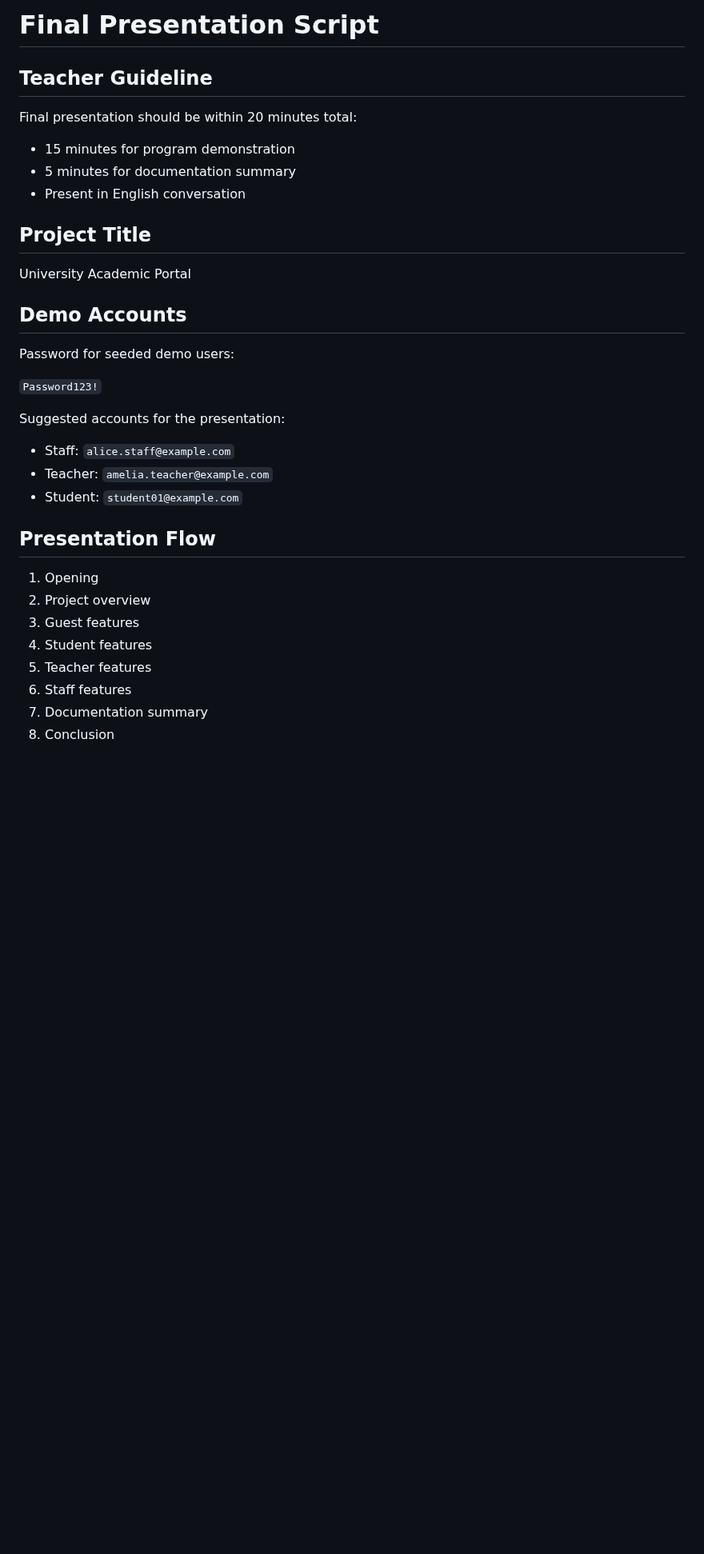
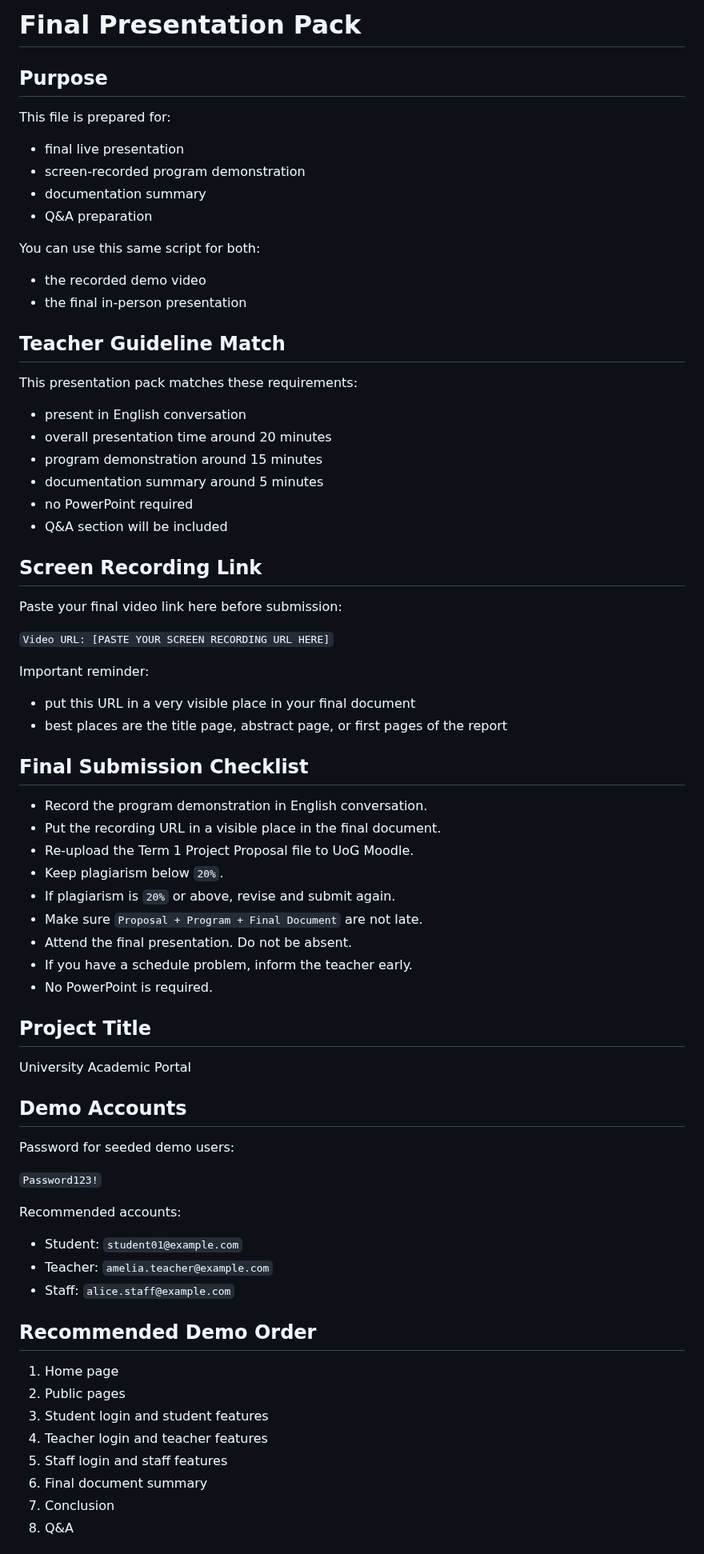
Before and after one commit to KyawMyoHtay1/academic-portal, a Markdown page: FINAL_PRESENTATION_SCRIPT.md, the part around one of its changes. Shown at 80% size. GitHub-like rendering; blank space fills up the shorter version.

```diff
--- a/FINAL_PRESENTATION_SCRIPT.md
+++ b/FINAL_PRESENTATION_SCRIPT.md
@@ -1,12 +1,52 @@
-# Final Presentation Script
+# Final Presentation Pack
 
-## Teacher Guideline
+## Purpose
 
-Final presentation should be within 20 minutes total:
+This file is prepared for:
 
-- 15 minutes for program demonstration
-- 5 minutes for documentation summary
-- Present in English conversation
+- final live presentation
+- screen-recorded program demonstration
+- documentation summary
+- Q&A preparation
+
+You can use this same script for both:
+
+- the recorded demo video
+- the final in-person presentation
+
+## Teacher Guideline Match
+
+This presentation pack matches these requirements:
+
+- present in English conversation
+- overall presentation time around 20 minutes
+- program demonstration around 15 minutes
+- documentation summary around 5 minutes
+- no PowerPoint required
+- Q&A section will be included
+
+## Screen Recording Link
+
+Paste your final video link here before submission:
+
+`Video URL: [PASTE YOUR SCREEN RECORDING URL HERE]`
+
+Important reminder:
+
+- put this URL in a very visible place in your final document
+- best places are the title page, abstract page, or first pages of the report
+
+## Final Submission Checklist
+
+- Record the program demonstration in English conversation.
+- Put the recording URL in a visible place in the final document.
+- Re-upload the Term 1 Project Proposal file to UoG Moodle.
+- Keep plagiarism below `20%`.
+- If plagiarism is `20%` or above, revise and submit again.
+- Make sure `Proposal + Program + Final Document` are not late.
+- Attend the final presentation. Do not be absent.
+- If you have a schedule problem, inform the teacher early.
+- No PowerPoint is required.
 
 ## Project Title
 
@@ -18,20 +58,20 @@ Password for seeded demo users:
 
 `Password123!`
 
-Suggested accounts for the presentation:
+Recommended accounts:
 
+- Student: `student01@example.com`
+- Teacher: `amelia.teacher@example.com`
 - Staff: `alice.staff@example.com`
-- Teacher: `amelia.teacher@example.com`
-- Student: `student01@example.com`
 
-## Presentation Flow
+## Recommended Demo Order
 
-1. Opening
-2. Project overview
-3. Guest features
-4. Student features
-5. Teacher features
-6. Staff features
-7. Documentation summary
-8. Conclusion
+1. Home page
+2. Public pages
+3. Student login and student features
+4. Teacher login and teacher features
+5. Staff login and staff features
+6. Final document summary
+7. Conclusion
+8. Q&A
 
```
Also changed, not shown: other parts of FINAL_PRESENTATION_SCRIPT.md (+267 -142 lines).
